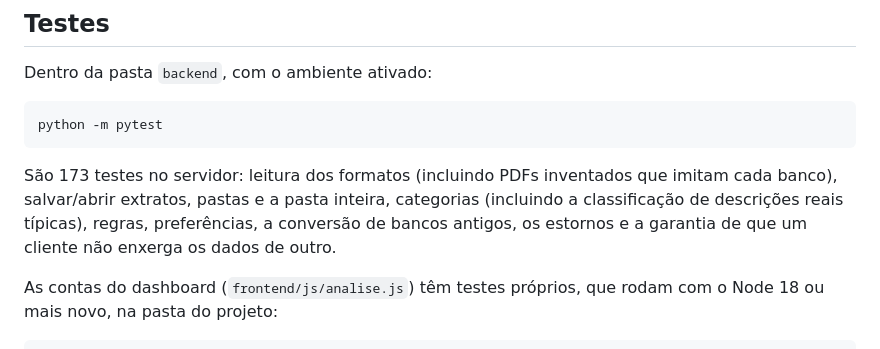
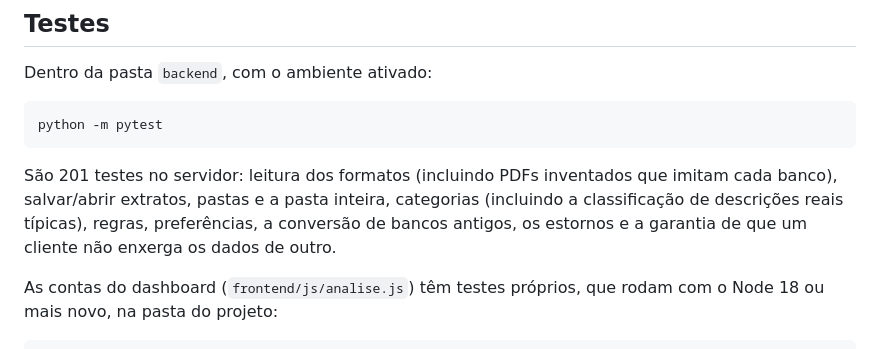
Before and after one commit to vienercaio-blip/painel-despesas, a Markdown page: README.md, the part around the change. Rendered like a GitHub page.

Commit message:
README: quantidade de testes
Co-Authored-By: Claude Opus 5.5 <noreply@anthropic.com>

````diff
--- a/README.md
+++ b/README.md
@@ -72,7 +72,7 @@ Dentro da pasta `backend`, com o ambiente ativado:
 ```
 python -m pytest
 ```
-São 173 testes no servidor: leitura dos formatos (incluindo PDFs inventados que imitam cada banco), salvar/abrir extratos, pastas e a pasta inteira, categorias (incluindo a classificação de descrições reais típicas), regras, preferências, a conversão de bancos antigos, os estornos e a garantia de que um cliente não enxerga os dados de outro.
+São 201 testes no servidor: leitura dos formatos (incluindo PDFs inventados que imitam cada banco), salvar/abrir extratos, pastas e a pasta inteira, categorias (incluindo a classificação de descrições reais típicas), regras, preferências, a conversão de bancos antigos, os estornos e a garantia de que um cliente não enxerga os dados de outro.
 
 As contas do dashboard (`frontend/js/analise.js`) têm testes próprios, que rodam com o Node 18 ou mais novo, na pasta do projeto:
 ```
````
